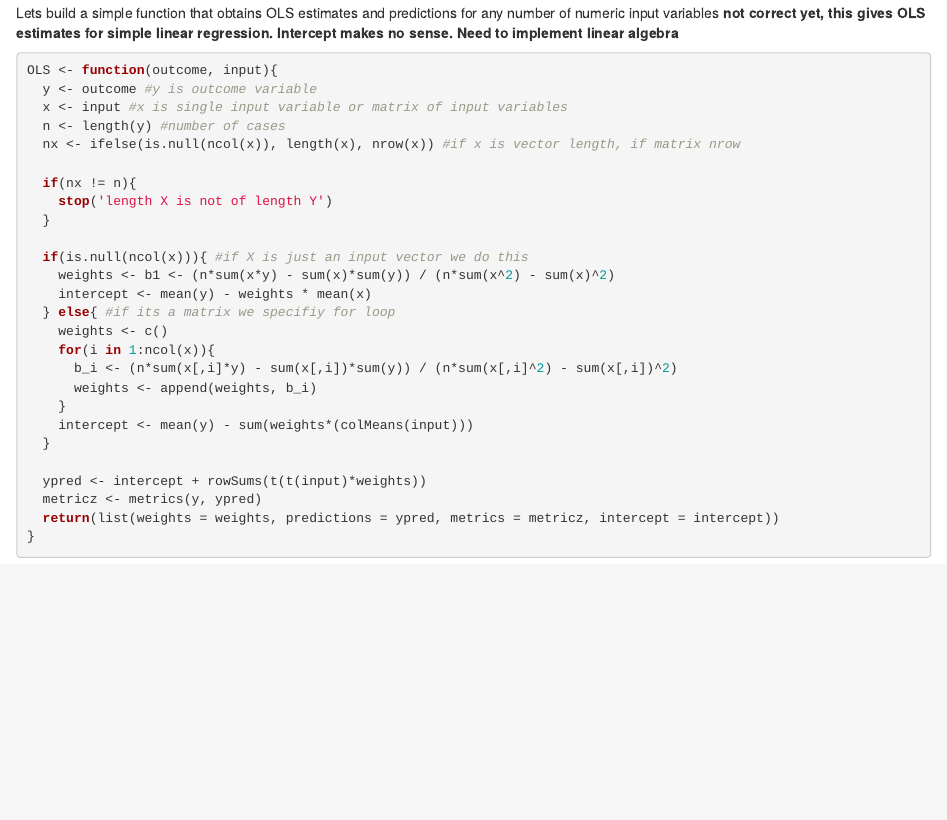
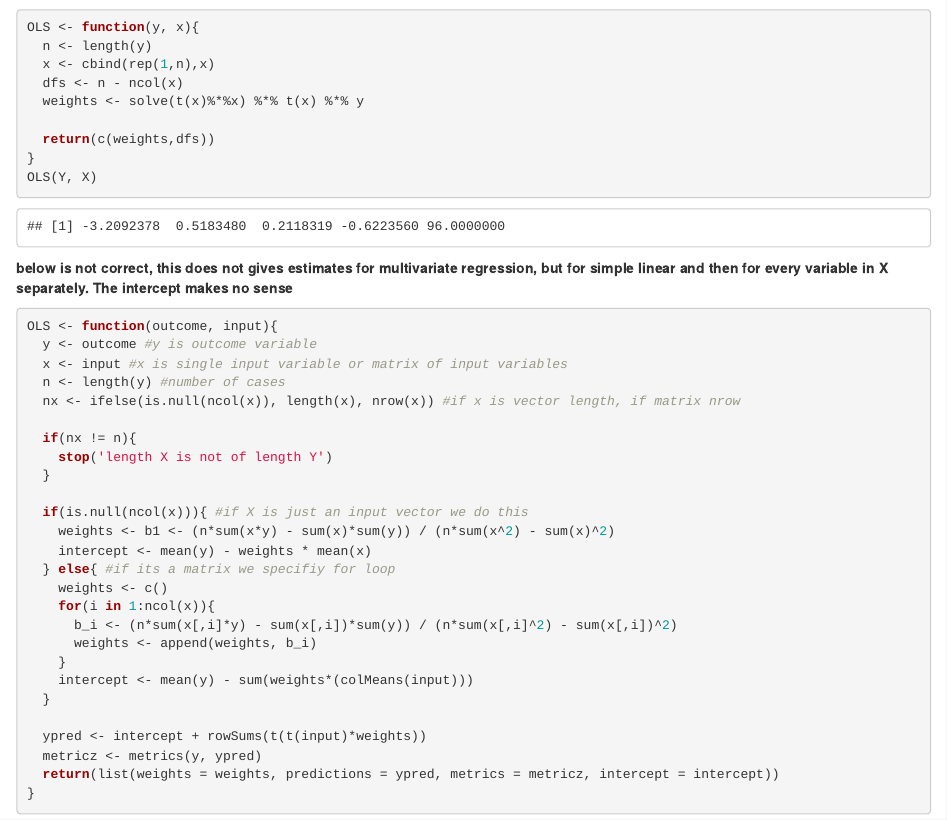
Before and after one commit to EliClapper/MLAlgorithms, an R Markdown document (Multivariate Linear Regression/OLS_estimation.Rmd): the page in a window 1100 px wide, from 2630 px down before the commit and from 2650 px down after it. Rendered offline with R 4.5, knitr and Pandoc, with nearby package versions; some code elsewhere in the file could not run offline.

Commit message:
Update OLS_estimation.Rmd

````diff
--- a/Multivariate Linear Regression/OLS_estimation.Rmd
+++ b/Multivariate Linear Regression/OLS_estimation.Rmd
@@ -82,7 +82,20 @@ metrics(fit.lin$fitted.values)
 ```
 
 Lets build a simple function that obtains OLS estimates and predictions for any number of numeric input variables
-**not correct yet, this gives OLS estimates for simple linear regression. Intercept makes no sense. Need to implement linear algebra**
+
+```{r}
+OLS <- function(y, x){
+  n <- length(y)
+  x <- cbind(rep(1,n),x)
+  dfs <- n - ncol(x)
+  weights <- solve(t(x)%*%x) %*% t(x) %*% y
+
+  return(c(weights,dfs))
+}
+OLS(Y, X)
+```
+
+**below is not correct, this does not gives estimates for multivariate regression, but for simple linear and then for every variable in X separately. The intercept makes no sense**
 ```{r}
 OLS <- function(outcome, input){
   y <- outcome #y is outcome variable
````
